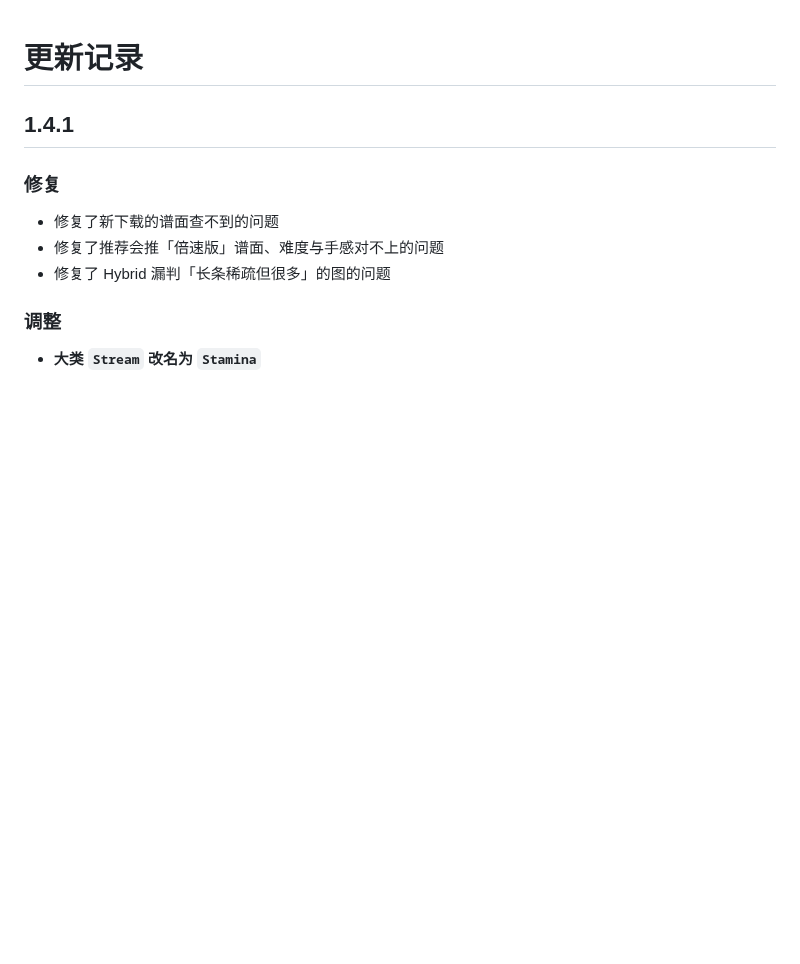
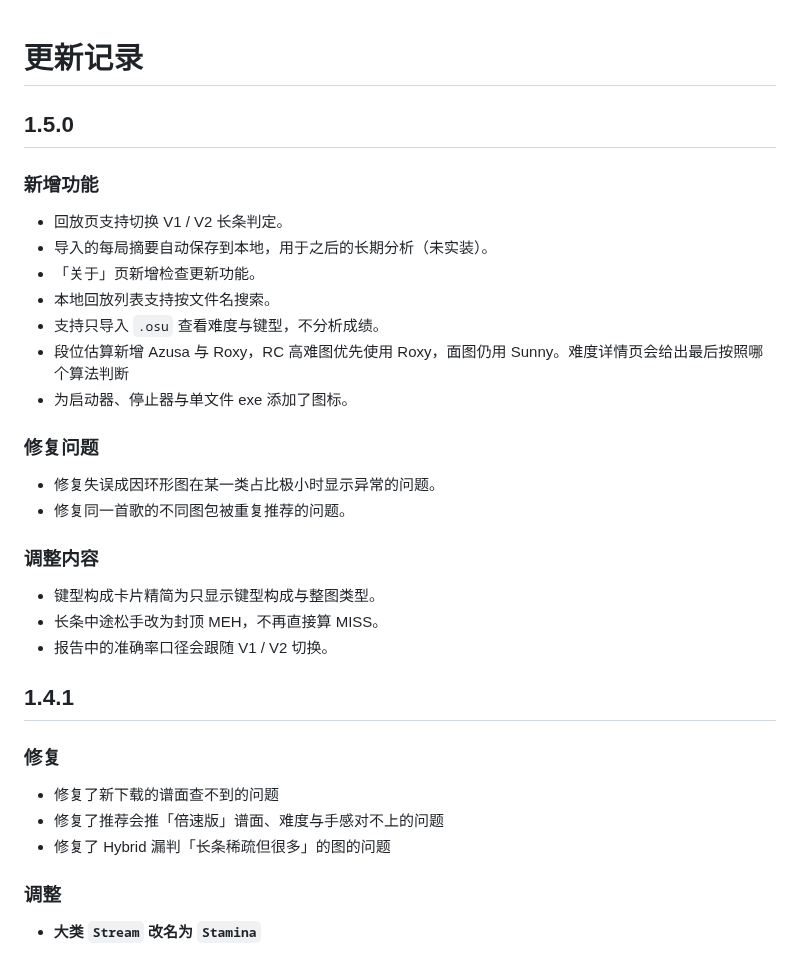
Before and after one commit to SWt0619/osumania4k_replay_analyser, a Markdown page: CHANGELOG.md, the part around the change. Drawn GitHub-style; blank space fills up the shorter version.

Commit message:
各版本改了什么
本次：1.5.0：长条 V1/V2、Azusa/Roxy 段位链、只看谱面、本地搜索与检查更新

涉及 1 个文件：
  CHANGELOG.md

```diff
--- a/CHANGELOG.md
+++ b/CHANGELOG.md
@@ -1,4 +1,27 @@
 # 更新记录
+
+## 1.5.0
+
+### 新增功能
+
+- 回放页支持切换 V1 / V2 长条判定。
+- 导入的每局摘要自动保存到本地，用于之后的长期分析（未实装）。
+- 「关于」页新增检查更新功能。
+- 本地回放列表支持按文件名搜索。
+- 支持只导入 `.osu` 查看难度与键型，不分析成绩。
+- 段位估算新增 Azusa 与 Roxy，RC 高难图优先使用 Roxy，面图仍用 Sunny。难度详情页会给出最后按照哪个算法判断
+- 为启动器、停止器与单文件 exe 添加了图标。
+
+### 修复问题
+
+- 修复失误成因环形图在某一类占比极小时显示异常的问题。
+- 修复同一首歌的不同图包被重复推荐的问题。
+
+### 调整内容
+
+- 键型构成卡片精简为只显示键型构成与整图类型。
+- 长条中途松手改为封顶 MEH，不再直接算 MISS。
+- 报告中的准确率口径会跟随 V1 / V2 切换。
 
 ## 1.4.1
 
```
